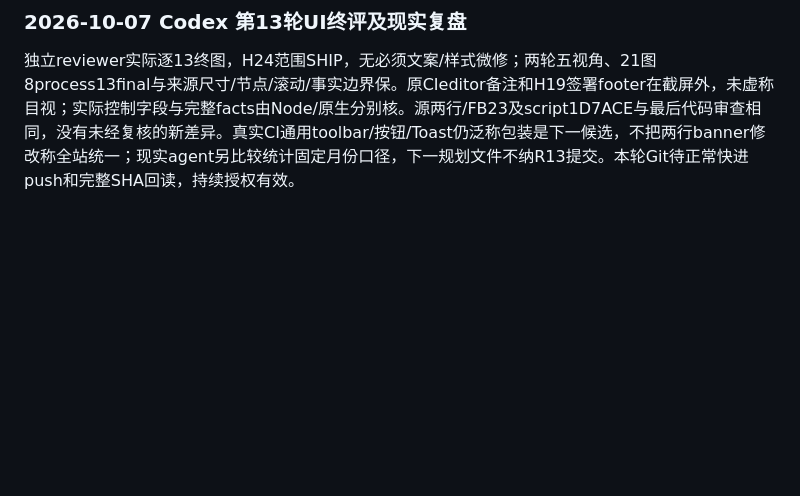
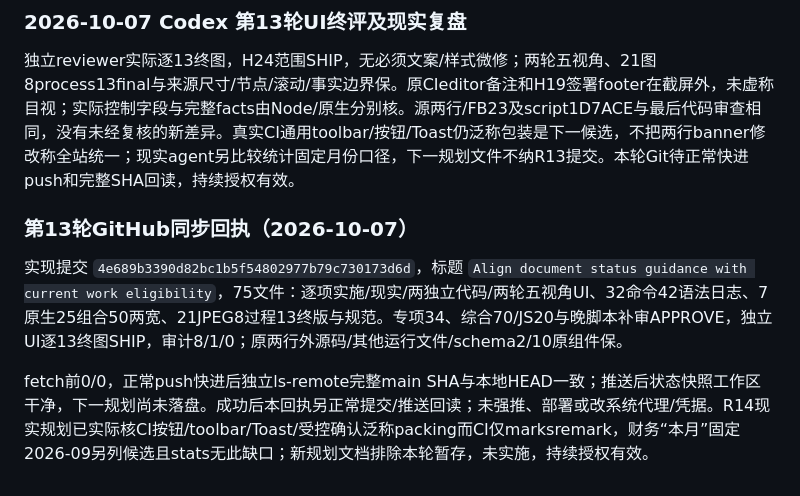
Before and after one commit to zhouhaot/foreign-trade-independent-websit, a Markdown page: trade-doc-demo/HANDOFF.md, the part around the change. GitHub-like rendering; blank space fills up the shorter version.

Commit message:
Record round 13 delivery and verified GitHub readback

```diff
--- a/trade-doc-demo/HANDOFF.md
+++ b/trade-doc-demo/HANDOFF.md
@@ -604,3 +604,9 @@ docs worker只owned Views局部、新status-guidance脚本/分材料，原业务
 ### 2026-10-07 Codex 第13轮UI终评及现实复盘
 
 独立reviewer实际逐13终图，H24范围SHIP，无必须文案/样式微修；两轮五视角、21图8process13final与来源尺寸/节点/滚动/事实边界保。原CIeditor备注和H19签署footer在截屏外，未虚称目视；实际控制字段与完整facts由Node/原生分别核。源两行/FB23及script1D7ACE与最后代码审查相同，没有未经复核的新差异。真实CI通用toolbar/按钮/Toast仍泛称包装是下一候选，不把两行banner修改称全站统一；现实agent另比较统计固定月份口径，下一规划文件不纳R13提交。本轮Git待正常快进push和完整SHA回读，持续授权有效。
+
+### 第13轮GitHub同步回执（2026-10-07）
+
+实现提交 `4e689b3390d82bc1b5f54802977b79c730173d6d`，标题 `Align document status guidance with current work eligibility`，75文件：逐项实施/现实/两独立代码/两轮五视角UI、32命令42语法日志、7原生25组合50两宽、21JPEG8过程13终版与规范。专项34、综合70/JS20与晚脚本补审APPROVE，独立UI逐13终图SHIP，审计8/1/0；原两行外源码/其他运行文件/schema2/10原组件保。
+
+fetch前0/0，正常push快进后独立ls-remote完整main SHA与本地HEAD一致；推送后状态快照工作区干净，下一规划尚未落盘。成功后本回执另正常提交/推送回读；未强推、部署或改系统代理/凭据。R14现实规划已实际核CI按钮/toolbar/Toast/受控确认泛称packing而CI仅marksremark，财务“本月”固定2026-09另列候选且stats无此缺口；新规划文档排除本轮暂存，未实施，持续授权有效。
```
Also changed, not shown: 1 other file.
